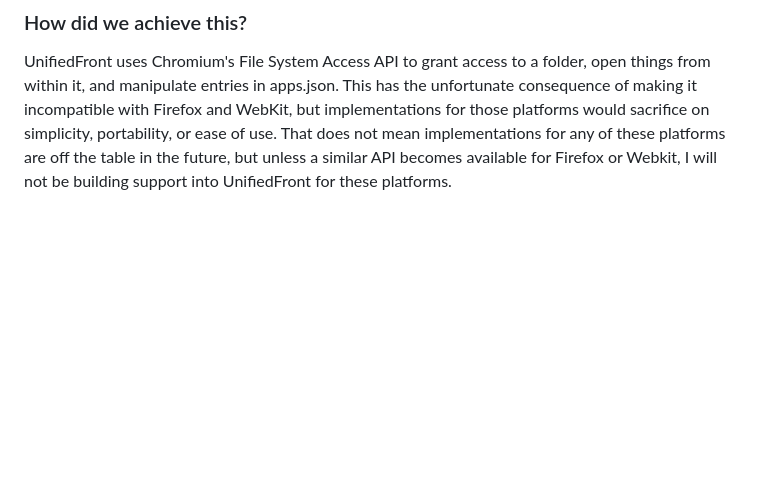
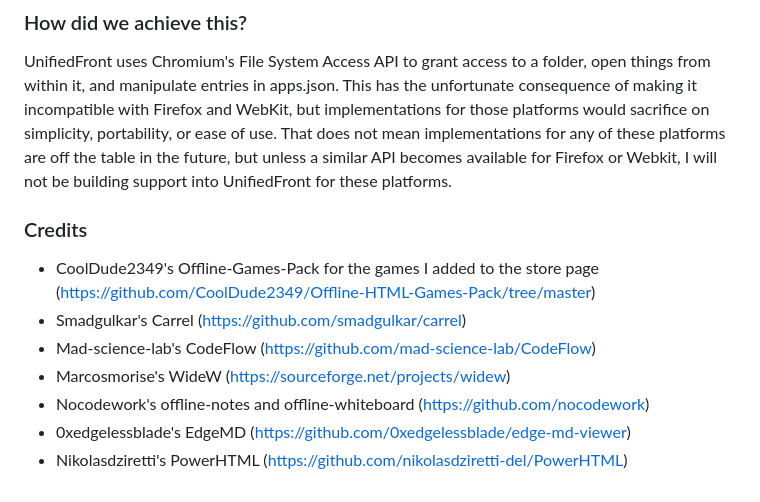
Before and after one commit to Qtechinnovation/UnifiedFront, a Markdown page: README.md, the part around the change. GitHub-like rendering; blank space fills up the shorter version.

Commit message:
Add credits section to README
Added credits section with acknowledgments for various projects.

```diff
--- a/README.md
+++ b/README.md
@@ -33,3 +33,13 @@ Due to all of these design constraints, some interesting use cases become possib
 ### How did we achieve this?
 
 UnifiedFront uses Chromium's File System Access API to grant access to a folder, open things from within it, and manipulate entries in apps.json. This has the unfortunate consequence of making it incompatible with Firefox and WebKit, but implementations for those platforms would sacrifice on simplicity, portability, or ease of use. That does not mean implementations for any of these platforms are off the table in the future, but unless a similar API becomes available for Firefox or Webkit, I will not be building support into UnifiedFront for these platforms.
+
+### Credits
+
+- CoolDude2349's Offline-Games-Pack for the games I added to the store page (https://github.com/CoolDude2349/Offline-HTML-Games-Pack/tree/master)
+- Smadgulkar's Carrel (https://github.com/smadgulkar/carrel)
+- Mad-science-lab's CodeFlow (https://github.com/mad-science-lab/CodeFlow)
+- Marcosmorise's WideW (https://sourceforge.net/projects/widew)
+- Nocodework's offline-notes and offline-whiteboard (https://github.com/nocodework)
+- 0xedgelessblade's EdgeMD (https://github.com/0xedgelessblade/edge-md-viewer)
+- Nikolasdziretti's PowerHTML (https://github.com/nikolasdziretti-del/PowerHTML)
```
